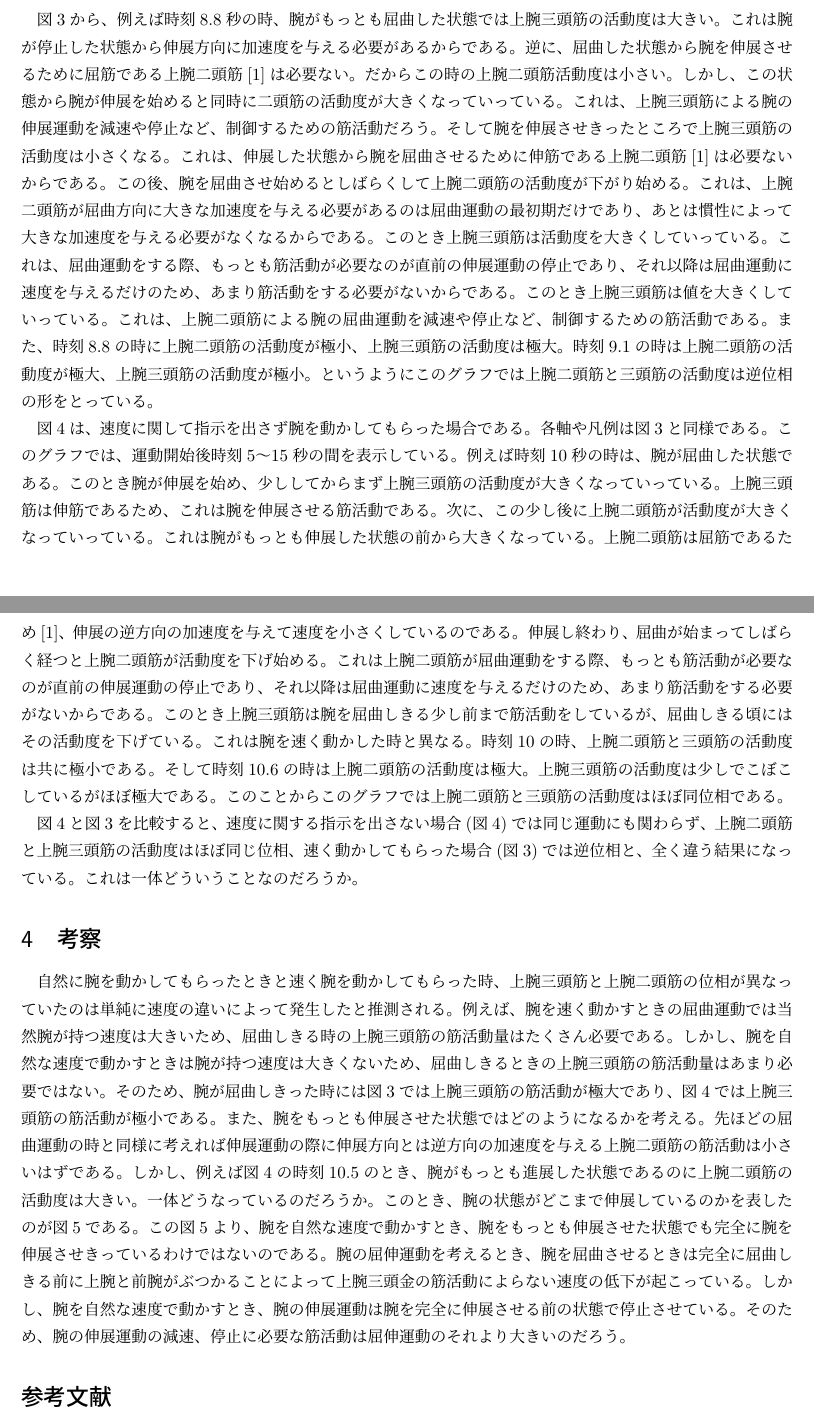
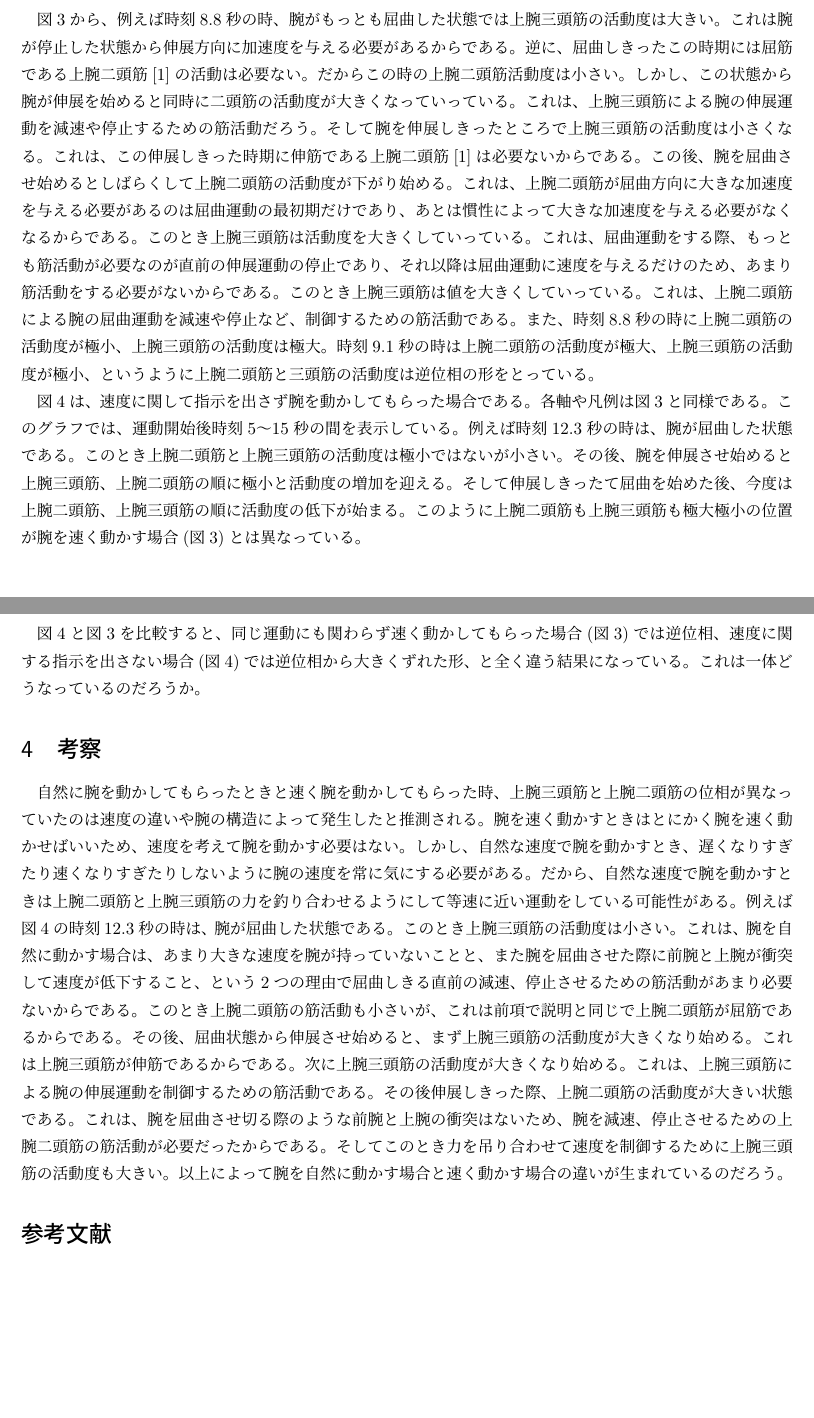
Before and after one commit to bcl-exercises/reports-HiramatsuTarou, a LaTeX document (report/春休み課題レポート.tex): two parts of pages 3 and 4 of 5 before the commit and two parts of pages 3 and 4 of 4 after it, joined at a grey line, cut so that both start at the same text, the shorter picture padded with empty space. Compiled offline with pLaTeX and dvipdfmx.

Commit message:
report10

```diff
--- a/report/春休み課題レポート.tex
+++ b/report/春休み課題レポート.tex
@@ -48,8 +48,8 @@
 \end{figure}
 図\ref{fig:fast}は、腕を速く動かしてもらった場合である。縦軸は身体に対する手首の前後方向の変位と筋肉の活動度、横軸は時間である。手首の前後方向の変位は値が大きくなるほど体の前に伸ばしていることを示す。図中の紫、緑、青の線はそれぞれ身体に対する手首の前後方向の変位、上腕二頭筋肉の活動度、上腕三頭筋の活動度である。手首の前後方向の変位が、横方向や縦方向に比べて変位が大きく、動きが把握しやすかったからである。このグラフでは、運動開始後時刻8〜12秒の間を表示している。
 
-図\ref{fig:fast}から、例えば時刻8.8秒の時、腕がもっとも屈曲した状態では上腕三頭筋の活動度は大きい。これは腕が停止した状態から伸展方向に加速度を与える必要があるからである。逆に、屈曲した状態から腕を伸展させるために屈筋である上腕二頭筋[1]は必要ない。だからこの時の上腕二頭筋活動度は小さい。しかし、この状態から腕が伸展を始めると同時に二頭筋の活動度が大きくなっていっている。これは、上腕三頭筋による腕の伸展運動を減速や停止など、制御するための筋活動だろう。そして腕を伸展させきったところで上腕三頭筋の活動度は小さくなる。これは、伸展した状態から腕を屈曲させるために伸筋である上腕二頭筋[1]は必要ないからである。この後、腕を屈曲させ始めるとしばらくして上腕二頭筋の活動度が下がり始める。これは、上腕二頭筋が屈曲方向に大きな加速度を与える必要があるのは屈曲運動の最初期だけであり、あとは慣性によって大きな加速度を与える必要がなくなるからである。このとき上腕三頭筋は活動度を大きくしていっている。これは、屈曲運動をする際、もっとも筋活動が必要なのが直前の伸展運動の停止であり、それ以降は屈曲運動に速度を与えるだけのため、あまり筋活動をする必要がないからである。このとき上腕三頭筋は値を大きくしていっている。これは、上腕二頭筋による腕の屈曲運動を減速や停止など、制御するための筋活動である。
-また、時刻8.8の時に上腕二頭筋の活動度が極小、上腕三頭筋の活動度は極大。時刻9.1の時は上腕二頭筋の活動度が極大、上腕三頭筋の活動度が極小。というようにこのグラフでは上腕二頭筋と三頭筋の活動度は逆位相の形をとっている。
+図\ref{fig:fast}から、例えば時刻8.8秒の時、腕がもっとも屈曲した状態では上腕三頭筋の活動度は大きい。これは腕が停止した状態から伸展方向に加速度を与える必要があるからである。逆に、屈曲しきったこの時期には屈筋である上腕二頭筋[1]の活動は必要ない。だからこの時の上腕二頭筋活動度は小さい。しかし、この状態から腕が伸展を始めると同時に二頭筋の活動度が大きくなっていっている。これは、上腕三頭筋による腕の伸展運動を減速や停止するための筋活動だろう。そして腕を伸展しきったところで上腕三頭筋の活動度は小さくなる。これは、この伸展しきった時期に伸筋である上腕二頭筋[1]は必要ないからである。この後、腕を屈曲させ始めるとしばらくして上腕二頭筋の活動度が下がり始める。これは、上腕二頭筋が屈曲方向に大きな加速度を与える必要があるのは屈曲運動の最初期だけであり、あとは慣性によって大きな加速度を与える必要がなくなるからである。このとき上腕三頭筋は活動度を大きくしていっている。これは、屈曲運動をする際、もっとも筋活動が必要なのが直前の伸展運動の停止であり、それ以降は屈曲運動に速度を与えるだけのため、あまり筋活動をする必要がないからである。このとき上腕三頭筋は値を大きくしていっている。これは、上腕二頭筋による腕の屈曲運動を減速や停止など、制御するための筋活動である。
+また、時刻8.8秒の時に上腕二頭筋の活動度が極小、上腕三頭筋の活動度は極大。時刻9.1秒の時は上腕二頭筋の活動度が極大、上腕三頭筋の活動度が極小、というように上腕二頭筋と三頭筋の活動度は逆位相の形をとっている。
 
 \begin{figure}[b]
   \begin{center}
@@ -58,5 +58,5 @@
   \caption{速度に関する指示のない運動と筋肉の活動度の関係}
   \label{fig:slow}
 \end{figure}
-図\ref{fig:slow}は、速度に関して指示を出さず腕を動かしてもらった場合である。各軸や凡例は図\ref{fig:fast}と同様である。このグラフでは、運動開始後時刻5〜15秒の間を表示している。例えば時刻10秒の時は、腕が屈曲した状態である。このとき腕が伸展を始め、少ししてからまず上腕三頭筋の活動度が大きくなっていっている。上腕三頭筋は伸筋であるため、これは腕を伸展させる筋活動である。次に、この少し後に上腕二頭筋が活動度が大きくなっていっている。これは腕がもっとも伸展した状態の前から大きくなっている。上腕二頭筋は屈筋であるため[1]、伸展の逆方向の加速度を与えて速度を小さくしているのである。伸展し終わり、屈曲が始まってしばらく経つと上腕二頭筋が活動度を下げ始める。これは上腕二頭筋が屈曲運動をする際、もっとも筋活動が必要なのが直前の伸展運動の停止であり、それ以降は屈曲運動に速度を与えるだけのため、あまり筋活動をする必要がないからである。このとき上腕三頭筋は腕を屈曲しきる少し前まで筋活動をしているが、屈曲しきる頃にはその活動度を下げている。これは腕を速く動かした時と異なる。時刻10の時、上腕二頭筋と三頭筋の活動度は共に極小である。そして時刻10.6の時は上腕二頭筋の活動度は極大。上腕三頭筋の活動度は少しでこぼこしているがほぼ極大である。このことからこのグラフでは上腕二頭筋と三頭筋の活動度はほぼ同位相である。
+図\ref{fig:slow}は、速度に関して指示を出さず腕を動かしてもらった場合である。各軸や凡例は図\ref{fig:fast}と同様である。このグラフでは、運動開始後時刻5〜15秒の間を表示している。例えば時刻12.3秒の時は、腕が屈曲した状態である。このとき上腕二頭筋と上腕三頭筋の活動度は極小ではないが小さい。その後、腕を伸展させ始めると上腕三頭筋、上腕二頭筋の順に極小と活動度の増加を迎える。そして伸展しきったて屈曲を始めた後、今度は上腕二頭筋、上腕三頭筋の順に活動度の低下が始まる。このように上腕二頭筋も上腕三頭筋も極大極小の位置が腕を速く動かす場合(図\ref{fig:fast})とは異なっている。
 
@@ -64,16 +64,7 @@
 
 \section{考察}
-自然に腕を動かしてもらったときと速く腕を動かしてもらった時、上腕三頭筋と上腕二頭筋の位相が異なっていたのは単純に速度の違いによって発生したと推測される。例えば、腕を速く動かすときの屈曲運動では当然腕が持つ速度は大きいため、屈曲しきる時の上腕三頭筋の筋活動量はたくさん必要である。しかし、腕を自然な速度で動かすときは腕が持つ速度は大きくないため、屈曲しきるときの上腕三頭筋の筋活動量はあまり必要ではない。そのため、腕が屈曲しきった時には図\ref{fig:fast}では上腕三頭筋の筋活動が極大であり、図\ref{fig:slow}では上腕三頭筋の筋活動が極小である。
-また、腕をもっとも伸展させた状態ではどのようになるかを考える。先ほどの屈曲運動の時と同様に考えれば伸展運動の際に伸展方向とは逆方向の加速度を与える上腕二頭筋の筋活動は小さいはずである。しかし、例えば図\ref{fig:slow}の時刻10.5のとき、腕がもっとも進展した状態であるのに上腕二頭筋の活動度は大きい。一体どうなっているのだろうか。このとき、腕の状態がどこまで伸展しているのかを表したのが図\ref{fig:arm}である。この図\ref{fig:arm}より、腕を自然な速度で動かすとき、腕をもっとも伸展させた状態でも完全に腕を伸展させきっているわけではないのである。腕の屈伸運動を考えるとき、腕を屈曲させるときは完全に屈曲しきる前に上腕と前腕がぶつかることによって上腕三頭金の筋活動によらない速度の低下が起こっている。しかし、腕を自然な速度で動かすとき、腕の伸展運動は腕を完全に伸展させる前の状態で停止させている。そのため、腕の伸展運動の減速、停止に必要な筋活動は屈伸運動のそれより大きいのだろう。
-
-\begin{figure}[b]
-  \begin{center}
-    \includegraphics[width=15cm]{images/armmodel.png}
-  \end{center}
-  \caption{速度に関する指示のない運動と筋肉の活動度の関係}
-  \label{fig:arm}
-\end{figure}
-
+自然に腕を動かしてもらったときと速く腕を動かしてもらった時、上腕三頭筋と上腕二頭筋の位相が異なっていたのは速度の違いや腕の構造によって発生したと推測される。腕を速く動かすときはとにかく腕を速く動かせばいいため、速度を考えて腕を動かす必要はない。しかし、自然な速度で腕を動かすとき、遅くなりすぎたり速くなりすぎたりしないように腕の速度を常に気にする必要がある。だから、自然な速度で腕を動かすときは上腕二頭筋と上腕三頭筋の力を釣り合わせるようにして等速に近い運動をしている可能性がある。例えば図\ref{fig:slow}の時刻12.3秒の時は、腕が屈曲した状態である。このとき上腕三頭筋の活動度は小さい。これは、腕を自然に動かす場合は、あまり大きな速度を腕が持っていないことと、また腕を屈曲させた際に前腕と上腕が衝突して速度が低下すること、という2つの理由で屈曲しきる直前の減速、停止させるための筋活動があまり必要ないからである。このとき上腕二頭筋の筋活動も小さいが、これは前項で説明と同じで上腕二頭筋が屈筋であるからである。その後、屈曲状態から伸展させ始めると、まず上腕三頭筋の活動度が大きくなり始める。これは上腕三頭筋が伸筋であるからである。次に上腕三頭筋の活動度が大きくなり始める。これは、上腕三頭筋による腕の伸展運動を制御するための筋活動である。その後伸展しきった際、上腕二頭筋の活動度が大きい状態である。これは、腕を屈曲させ切る際のような前腕と上腕の衝突はないため、腕を減速、停止させるための上腕二頭筋の筋活動が必要だったからである。そしてこのとき力を吊り合わせて速度を制御するために上腕三頭筋の活動度も大きい。
+以上によって腕を自然に動かす場合と速く動かす場合の違いが生まれているのだろう。
 
 \section*{参考文献}
 [1] 河合 良訓 原島 広至, Chapter 3 上肢, In: 肉単 〜語源から覚える解剖学英単語集〜,株式会社エヌ・ティー・エス,P54〜P55,2004年
```
Also changed, not shown: report/春休み課題レポート.tex (2 more changed lines), 3 other files.
